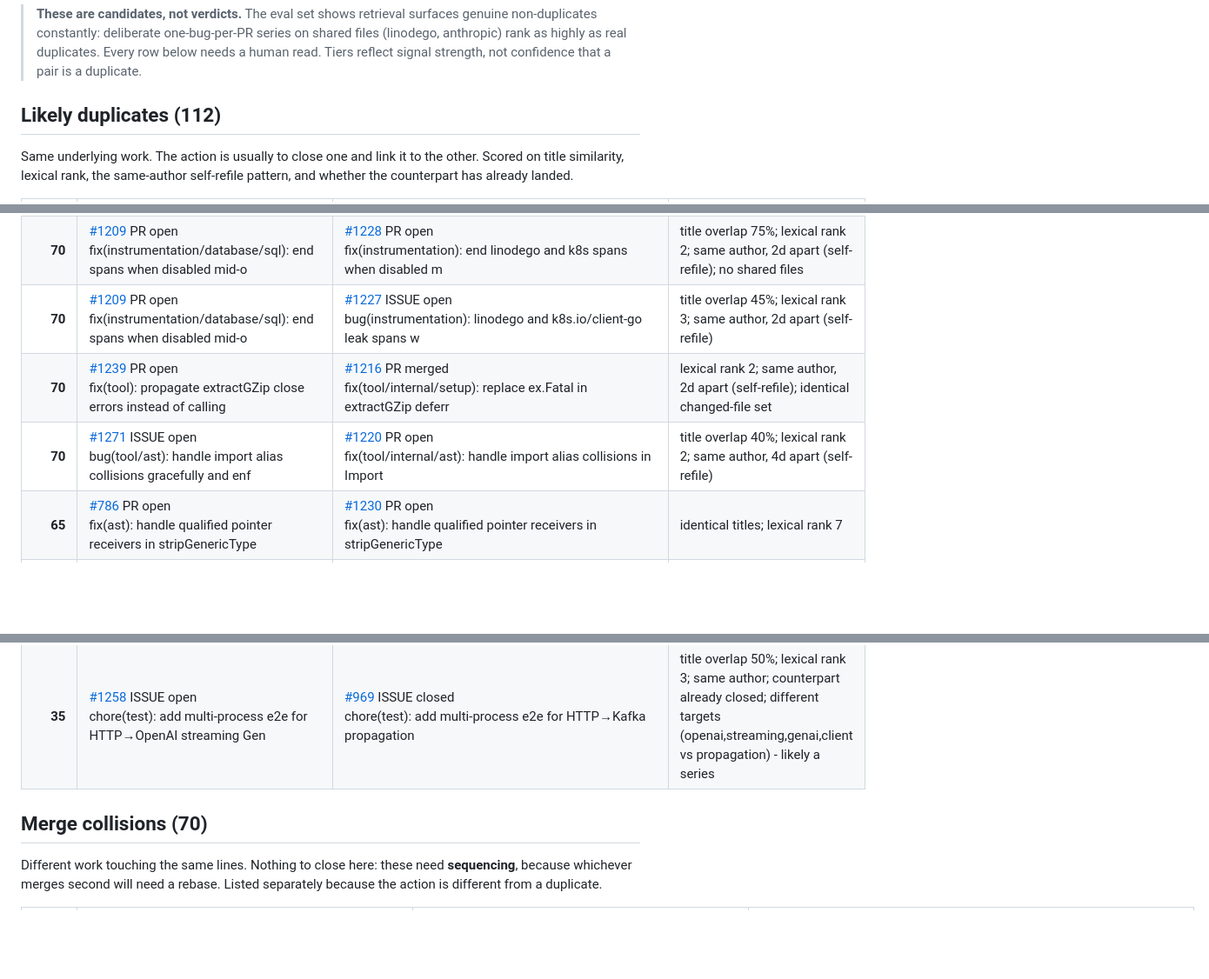
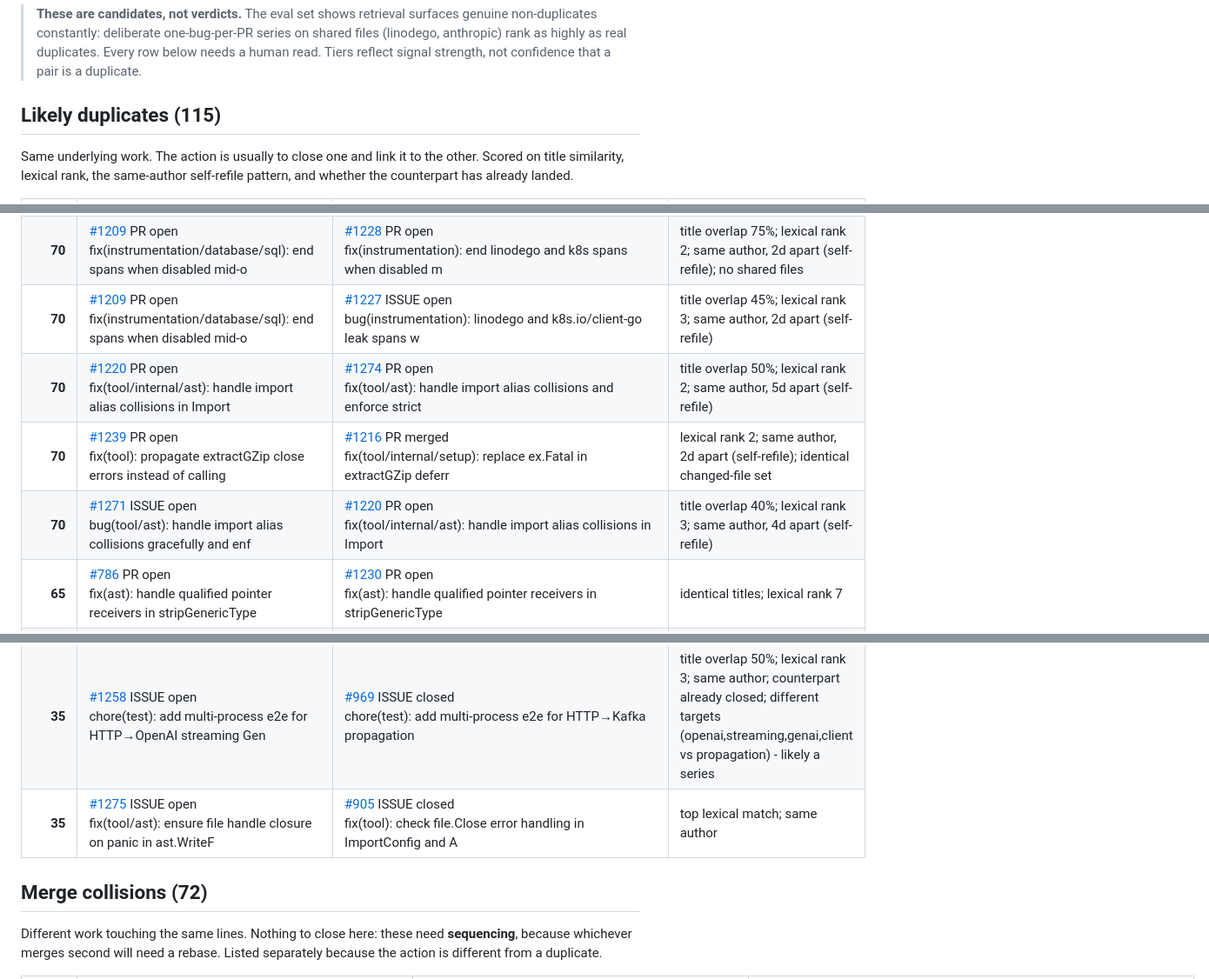
Before and after one commit to waqar2403/otelc-dedupe, a Markdown page: REPORT.md, 3 parts joined by grey strips. Shown at 87% size. Drawn GitHub-style; blank space fills up the shorter version.

Commit message:
chore: refresh duplicate report

```diff
--- a/REPORT.md
+++ b/REPORT.md
@@ -12,7 +12,7 @@ Fetched 2026-08-28, generated 2026-08-28.
 > needs a human read. Tiers reflect signal strength, not confidence that a pair
 > is a duplicate.
 
-## Likely duplicates (112)
+## Likely duplicates (115)
 
 Same underlying work. The action is usually to close one and link it to the other.
 Scored on title similarity, lexical rank, the same-author self-refile pattern, and
@@ -37,8 +37,9 @@ whether the counterpart has already landed.
 | **70** | [#1206](https://github.com/open-telemetry/opentelemetry-go-compile-instrumentation/issues/1206) ISSUE open<br>bug(instrumentation/database/sql): spans leak when instrumentati | [#1228](https://github.com/open-telemetry/opentelemetry-go-compile-instrumentation/issues/1228) PR open<br>fix(instrumentation): end linodego and k8s spans when disabled m | title overlap 50%; lexical rank 3; same author, 2d apart (self-refile) |
 | **70** | [#1209](https://github.com/open-telemetry/opentelemetry-go-compile-instrumentation/issues/1209) PR open<br>fix(instrumentation/database/sql): end spans when disabled mid-o | [#1228](https://github.com/open-telemetry/opentelemetry-go-compile-instrumentation/issues/1228) PR open<br>fix(instrumentation): end linodego and k8s spans when disabled m | title overlap 75%; lexical rank 2; same author, 2d apart (self-refile); no shared files |
 | **70** | [#1209](https://github.com/open-telemetry/opentelemetry-go-compile-instrumentation/issues/1209) PR open<br>fix(instrumentation/database/sql): end spans when disabled mid-o | [#1227](https://github.com/open-telemetry/opentelemetry-go-compile-instrumentation/issues/1227) ISSUE open<br>bug(instrumentation): linodego and k8s.io/client-go leak spans w | title overlap 45%; lexical rank 3; same author, 2d apart (self-refile) |
+| **70** | [#1220](https://github.com/open-telemetry/opentelemetry-go-compile-instrumentation/issues/1220) PR open<br>fix(tool/internal/ast): handle import alias collisions in Import | [#1274](https://github.com/open-telemetry/opentelemetry-go-compile-instrumentation/issues/1274) PR open<br>fix(tool/ast): handle import alias collisions and enforce strict | title overlap 50%; lexical rank 2; same author, 5d apart (self-refile) |
 | **70** | [#1239](https://github.com/open-telemetry/opentelemetry-go-compile-instrumentation/issues/1239) PR open<br>fix(tool): propagate extractGZip close errors instead of calling | [#1216](https://github.com/open-telemetry/opentelemetry-go-compile-instrumentation/issues/1216) PR merged<br>fix(tool/internal/setup): replace ex.Fatal in extractGZip deferr | lexical rank 2; same author, 2d apart (self-refile); identical changed-file set |
-| **70** | [#1271](https://github.com/open-telemetry/opentelemetry-go-compile-instrumentation/issues/1271) ISSUE open<br>bug(tool/ast): handle import alias collisions gracefully and enf | [#1220](https://github.com/open-telemetry/opentelemetry-go-compile-instrumentation/issues/1220) PR open<br>fix(tool/internal/ast): handle import alias collisions in Import | title overlap 40%; lexical rank 2; same author, 4d apart (self-refile) |
+| **70** | [#1271](https://github.com/open-telemetry/opentelemetry-go-compile-instrumentation/issues/1271) ISSUE open<br>bug(tool/ast): handle import alias collisions gracefully and enf | [#1220](https://github.com/open-telemetry/opentelemetry-go-compile-instrumentation/issues/1220) PR open<br>fix(tool/internal/ast): handle import alias collisions in Import | title overlap 40%; lexical rank 3; same author, 4d apart (self-refile) |
 | **65** | [#786](https://github.com/open-telemetry/opentelemetry-go-compile-instrumentation/issues/786) PR open<br>fix(ast): handle qualified pointer receivers in stripGenericType | [#1230](https://github.com/open-telemetry/opentelemetry-go-compile-instrumentation/issues/1230) PR open<br>fix(ast): handle qualified pointer receivers in stripGenericType | identical titles; lexical rank 7 |
 | **60** | [#991](https://github.com/open-telemetry/opentelemetry-go-compile-instrumentation/issues/991) PR open<br>test: parallelize E2E tests and optimize build caching | [#1003](https://github.com/open-telemetry/opentelemetry-go-compile-instrumentation/issues/1003) PR open<br>test: enable build caching for E2E tests in CI | title overlap 57%; top lexical match; same author, 1d apart (self-refile); no shared files |
 | **60** | [#1212](https://github.com/open-telemetry/opentelemetry-go-compile-instrumentation/issues/1212) ISSUE open<br>bug(instrumentation/openai): detect SSE content types case-insen | [#1245](https://github.com/open-telemetry/opentelemetry-go-compile-instrumentation/issues/1245) PR open<br>fix(instrumentation/github.com/anthropics/anthropic-sdk-go): det | title overlap 63%; lexical rank 2 |
@@ -132,9 +134,10 @@ whether the counterpart has already landed.
 | **35** | [#1242](https://github.com/open-telemetry/opentelemetry-go-compile-instrumentation/issues/1242) ISSUE open<br>Compile-time performance: several redundant subprocess spawns an | [#1171](https://github.com/open-telemetry/opentelemetry-go-compile-instrumentation/issues/1171) ISSUE closed<br>bug(tool/internal/instrument): generic receiver constraint recov | lexical rank 5; same author, 6d apart (self-refile) |
 | **35** | [#1244](https://github.com/open-telemetry/opentelemetry-go-compile-instrumentation/issues/1244) PR open<br>fix(pkg/runtime): parse OTEL_GO_SIMPLE_SPAN_PROCESSOR case-insen | [#1254](https://github.com/open-telemetry/opentelemetry-go-compile-instrumentation/issues/1254) ISSUE open<br>bug(pkg/runtime): parsed-empty OTEL_GO_ENABLED_INSTRUMENTATIONS  | lexical rank 5; same author, 0d apart (self-refile) |
 | **35** | [#1258](https://github.com/open-telemetry/opentelemetry-go-compile-instrumentation/issues/1258) ISSUE open<br>chore(test): add multi-process e2e for HTTP→OpenAI streaming Gen | [#969](https://github.com/open-telemetry/opentelemetry-go-compile-instrumentation/issues/969) ISSUE closed<br>chore(test): add multi-process e2e for HTTP→Kafka propagation | title overlap 50%; lexical rank 3; same author; counterpart already closed; different targets (openai,streaming,genai,client vs propagation) - likely a series |
+| **35** | [#1275](https://github.com/open-telemetry/opentelemetry-go-compile-instrumentation/issues/1275) ISSUE open<br>fix(tool/ast): ensure file handle closure on panic in ast.WriteF | [#905](https://github.com/open-telemetry/opentelemetry-go-compile-instrumentation/issues/905) ISSUE closed<br>fix(tool): check file.Close error handling in ImportConfig and A | top lexical match; same author |
 
 
-## Merge collisions (70)
+## Merge collisions (72)
 
 Different work touching the same lines. Nothing to close here: these need
 **sequencing**, because whichever merges second will need a rebase. Listed
```
Also changed, not shown: other parts of REPORT.md (+7 -4 lines).
